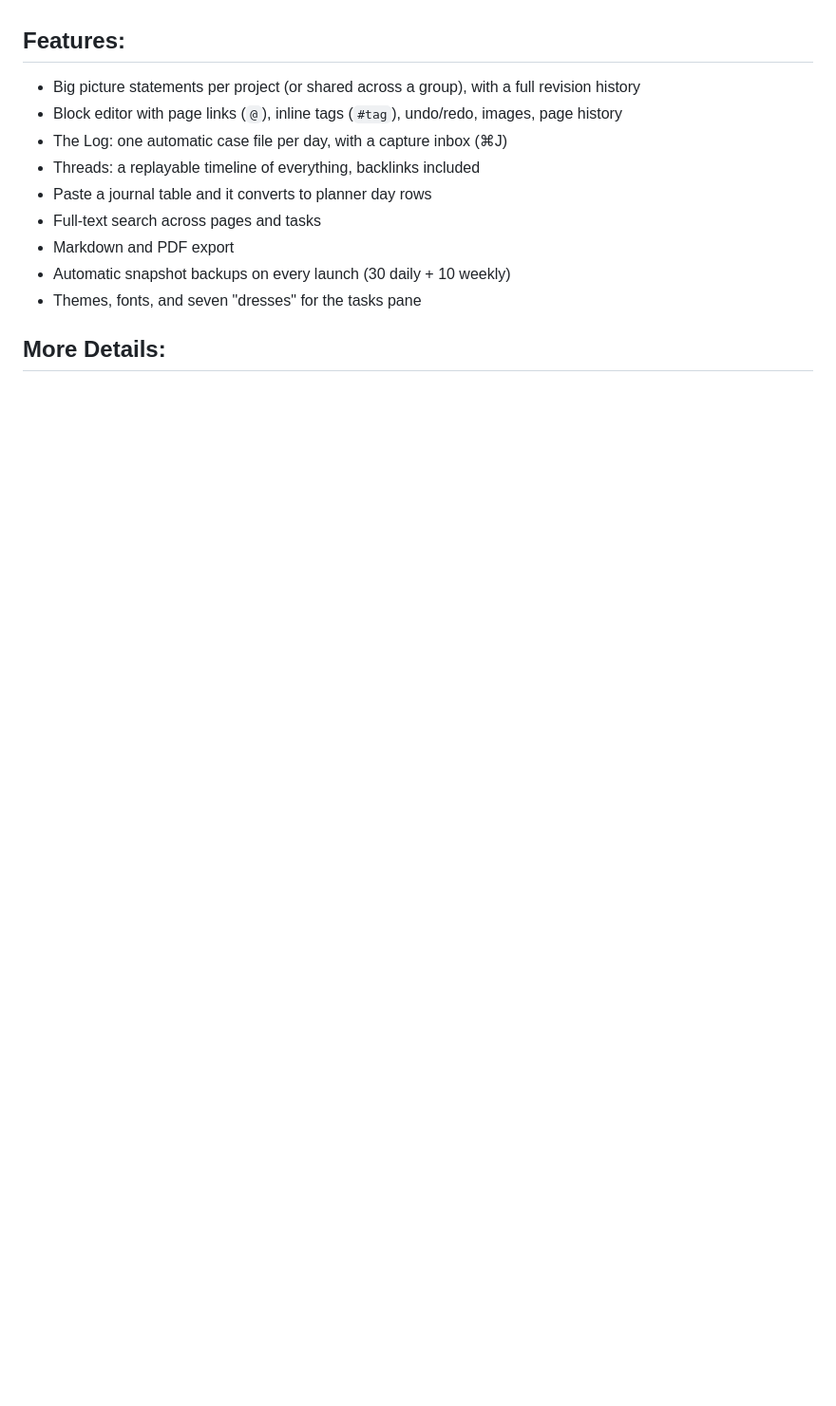
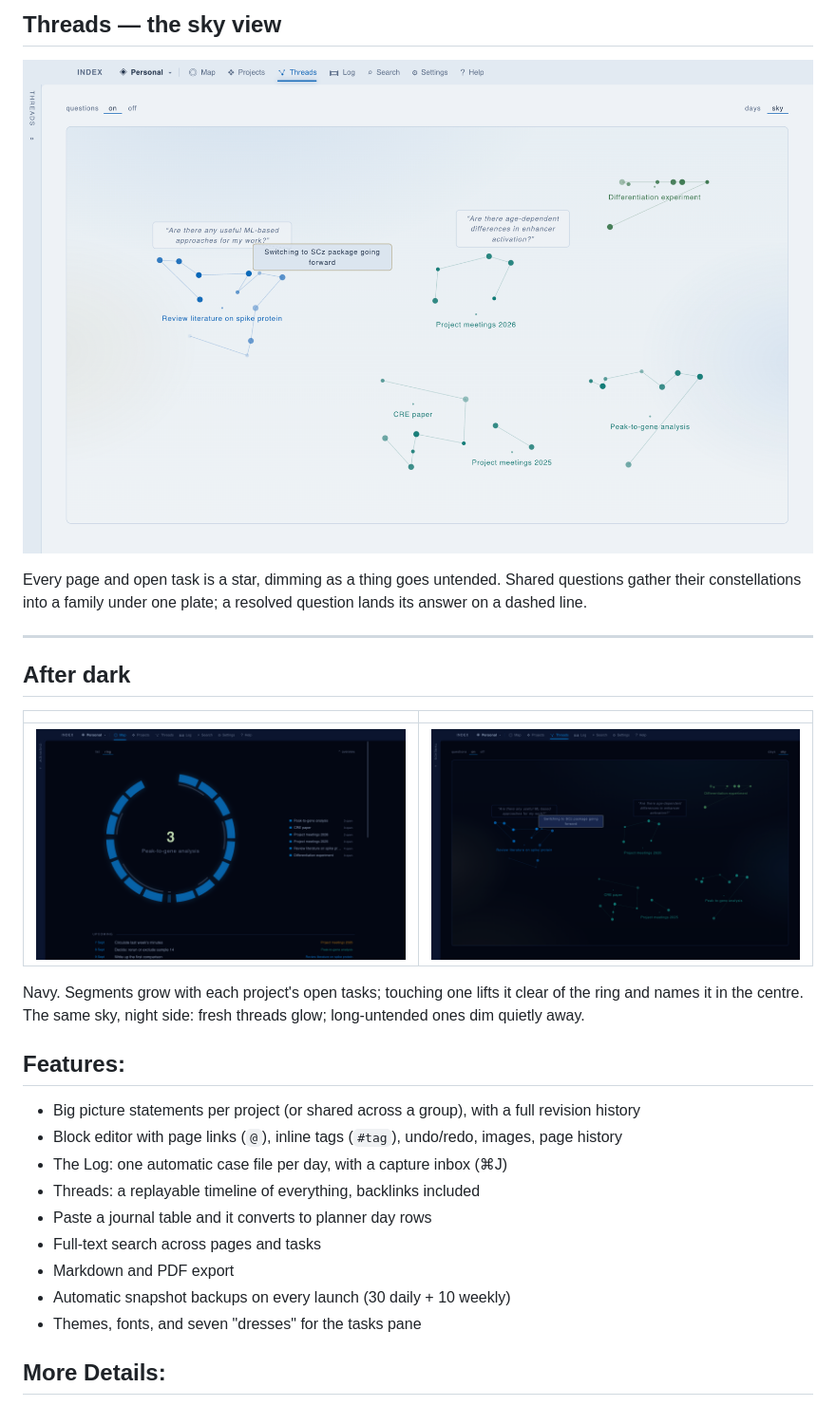
Before and after one commit to zcqsrsi/index-planner, a Markdown page: README.md, the part around one of its changes. Shown at 95% size. Drawn GitHub-style; pictures changed too: docs/shot-map-dark.png (added), docs/shot-threads-dark.png (added), docs/shot-threads.png (added); blank space fills up the shorter version.

Commit message:
README: screenshot tour — Map, Projects, Threads, plus an after-dark pair
Co-Authored-By: GLM 5.3 (via Claude Code) <noreply@z.ai>

```diff
--- a/README.md
+++ b/README.md
@@ -10,3 +25,18 @@ The focal point is a floating ring that tracks your projects, allowing you to ge
+## Threads — the sky view
+
+![Threads sky view in Navy Dawn: six constellations, question plates above their families, one resolution landed on a dashed diagonal](docs/shot-threads.png)
+
+Every page and open task is a star, dimming as a thing goes untended. Shared questions gather their constellations into a family under one plate; a resolved question lands its answer on a dashed line.
+
+---
+
+## After dark
+
+| | |
+|---|---|
+| ![The Map in Navy: proportional segments, one plate floating above the ring with its project named in the centre](docs/shot-map-dark.png) | ![Threads sky view in Navy: constellations glowing on a night sky](docs/shot-threads-dark.png) |
+
+Navy. Segments grow with each project's open tasks; touching one lifts it clear of the ring and names it in the centre. The same sky, night side: fresh threads glow; long-untended ones dim quietly away.
 
 ## Features:
 - Big picture statements per project (or shared across a group), with a full revision history
```
Also changed, not shown: other parts of README.md (+15 -0 lines), docs/shot-map-day.png (added), docs/shot-notes.png (added), docs/shot-projects.png (added), 1 other file.
